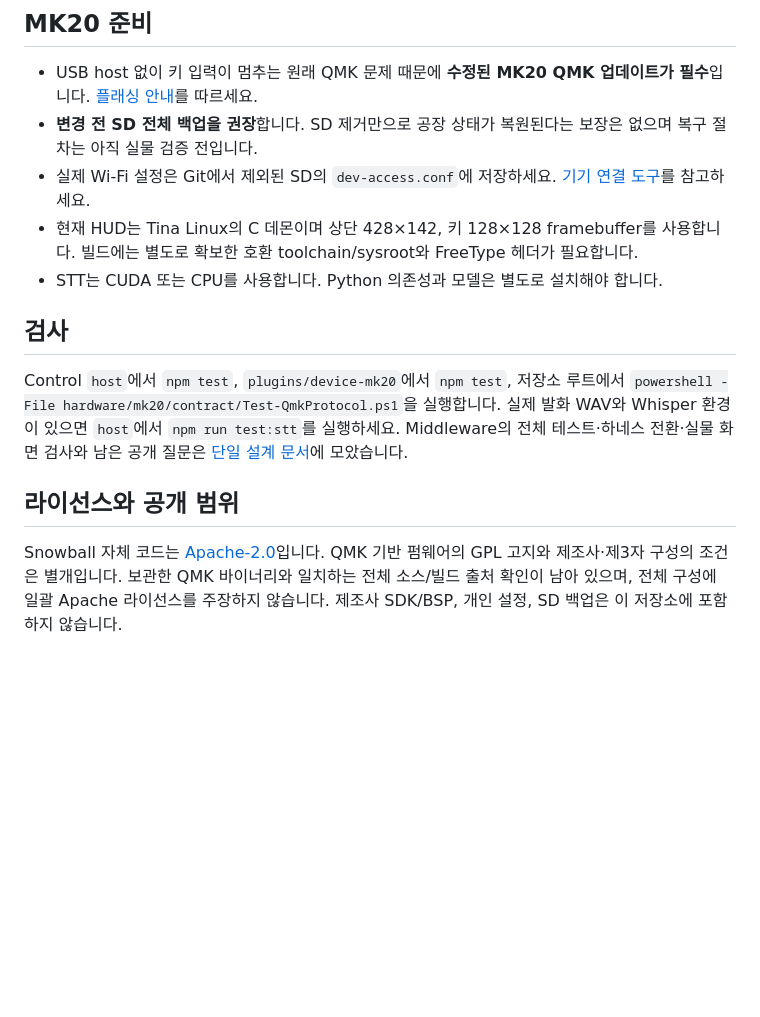
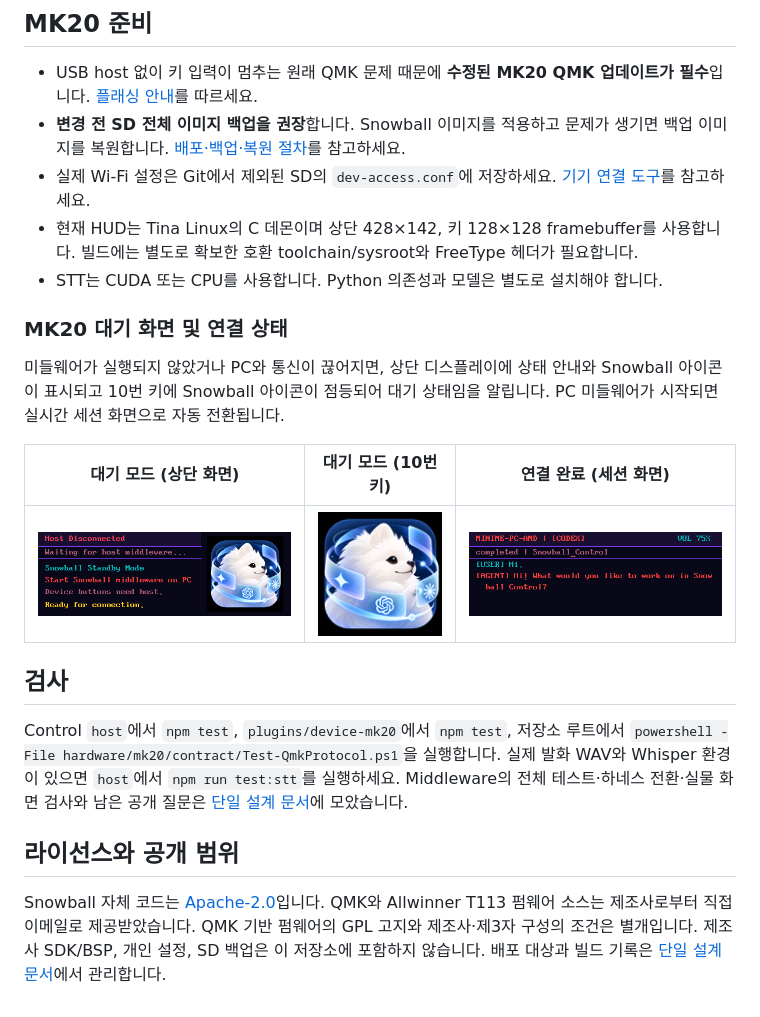
Before and after one commit to fkiller/Snowball_Control, a Markdown page: README.md, the part around the change. Rendered like a GitHub page; pictures changed too: assets/screenshots/online_top_display.png (added), assets/screenshots/standby_key10.png (added), assets/screenshots/standby_top_display.png (added); blank space fills up the shorter version.

Commit message:
feat(hud): add bootloader logo, offline standby screen with Snowball icons, and documentation screenshots

```diff
--- a/README.md
+++ b/README.md
@@ -25,10 +25,18 @@ Web UI는 `http://127.0.0.1:8765/`에 로그인/PIN 없이 접근합니다. MK20
 ## MK20 준비
 
 - USB host 없이 키 입력이 멈추는 원래 QMK 문제 때문에 **수정된 MK20 QMK 업데이트가 필수**입니다. [플래싱 안내](hardware/mk20/qmk/README.md)를 따르세요.
-- **변경 전 SD 전체 백업을 권장**합니다. SD 제거만으로 공장 상태가 복원된다는 보장은 없으며 복구 절차는 아직 실물 검증 전입니다.
+- **변경 전 SD 전체 이미지 백업을 권장**합니다. Snowball 이미지를 적용하고 문제가 생기면 백업 이미지를 복원합니다. [배포·백업·복원 절차](docs/ARCHITECTURE.md#sd-이미지-배포백업복원)를 참고하세요.
 - 실제 Wi-Fi 설정은 Git에서 제외된 SD의 `dev-access.conf`에 저장하세요. [기기 연결 도구](hardware/mk20/dev-tools/README.md)를 참고하세요.
 - 현재 HUD는 Tina Linux의 C 데몬이며 상단 428×142, 키 128×128 framebuffer를 사용합니다. 빌드에는 별도로 확보한 호환 toolchain/sysroot와 FreeType 헤더가 필요합니다.
 - STT는 CUDA 또는 CPU를 사용합니다. Python 의존성과 모델은 별도로 설치해야 합니다.
+
+### MK20 대기 화면 및 연결 상태
+
+미들웨어가 실행되지 않았거나 PC와 통신이 끊어지면, 상단 디스플레이에 상태 안내와 Snowball 아이콘이 표시되고 10번 키에 Snowball 아이콘이 점등되어 대기 상태임을 알립니다. PC 미들웨어가 시작되면 실시간 세션 화면으로 자동 전환됩니다.
+
+| 대기 모드 (상단 화면) | 대기 모드 (10번 키) | 연결 완료 (세션 화면) |
+| :---: | :---: | :---: |
+| <img src="assets/screenshots/standby_top_display.png" width="300" alt="대기 화면 상단 디스플레이"> | <img src="assets/screenshots/standby_key10.png" width="128" alt="대기 화면 10번 키"> | <img src="assets/screenshots/online_top_display.png" width="300" alt="연결 완료 상단 디스플레이"> |
 
 ## 검사
 
@@ -36,4 +44,4 @@ Control `host`에서 `npm test`, `plugins/device-mk20`에서 `npm test`, 저장
 
 ## 라이선스와 공개 범위
 
-Snowball 자체 코드는 [Apache-2.0](LICENSE)입니다. QMK 기반 펌웨어의 GPL 고지와 제조사·제3자 구성의 조건은 별개입니다. 보관한 QMK 바이너리와 일치하는 전체 소스/빌드 출처 확인이 남아 있으며, 전체 구성에 일괄 Apache 라이선스를 주장하지 않습니다. 제조사 SDK/BSP, 개인 설정, SD 백업은 이 저장소에 포함하지 않습니다.
+Snowball 자체 코드는 [Apache-2.0](LICENSE)입니다. QMK와 Allwinner T113 펌웨어 소스는 제조사로부터 직접 이메일로 제공받았습니다. QMK 기반 펌웨어의 GPL 고지와 제조사·제3자 구성의 조건은 별개입니다. 제조사 SDK/BSP, 개인 설정, SD 백업은 이 저장소에 포함하지 않습니다. 배포 대상과 빌드 기록은 [단일 설계 문서](docs/ARCHITECTURE.md)에서 관리합니다.
```
Also changed, not shown: docs/ARCHITECTURE.md (+36 -9 lines), 6 other files.
